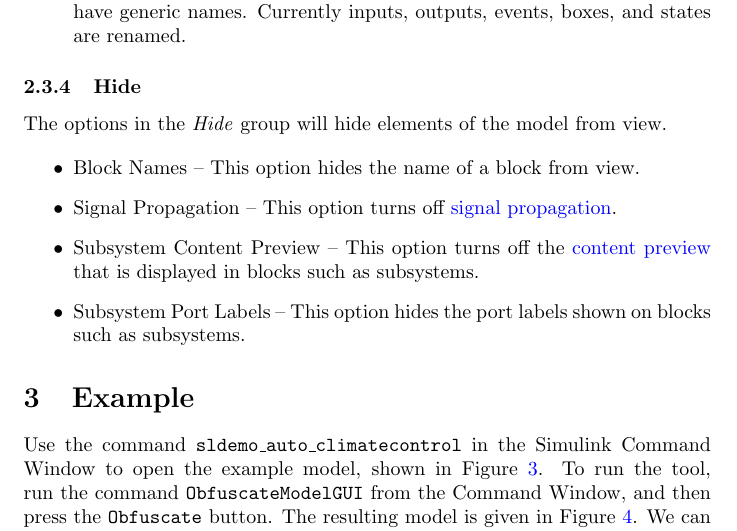
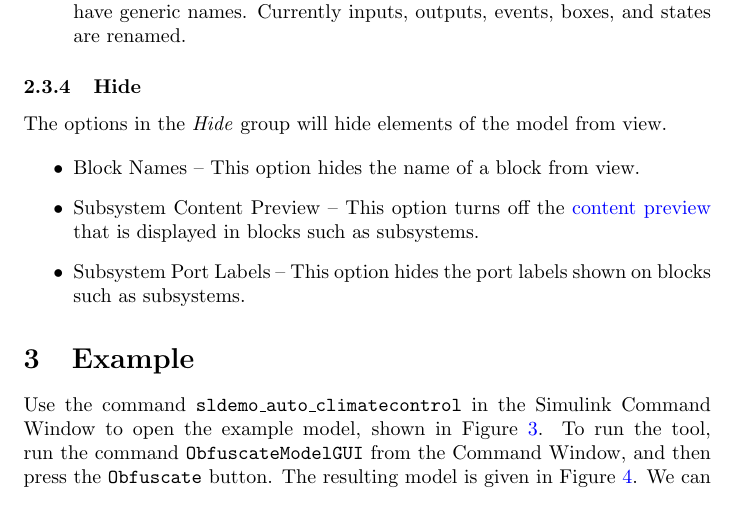
Before and after one commit to McSCert/Obfuscate-Model, a LaTeX document (doc/tex/ObfuscateModel_UserGuide.tex): part of page 7 of 8, cut so that both start at the same text. Compiled offline with pdfLaTeX.

Commit message:
Update User Guide by removing Hide: Signal Names option

```diff
--- a/doc/tex/ObfuscateModel_UserGuide.tex
+++ b/doc/tex/ObfuscateModel_UserGuide.tex
@@ -191,8 +191,6 @@ The options in the \emph{Hide} group will hide elements of the model from view.
 \begin{itemize}
 	\item Block Names -- This option hides the name of a block from view.
 
-	\item Signal Propagation -- This option turns off \href{https://www.mathworks.com/help/simulink/ug/signal-label-propagation.html}{signal propagation}.
-
 	\item Subsystem Content Preview -- This option turns off the \href{https://www.mathworks.com/help/simulink/ug/preview-content-of-hierarchical-items.html}{content preview} that is displayed in blocks such as subsystems.
 
 	\item Subsystem Port Labels -- This option hides the port labels shown on blocks such as subsystems.
```
Also changed, not shown: doc/ObfuscateModel_UserGuide.pdf (added), doc/figs/GUI.png, doc/tex/ObfuscateModel_UserGuide.pdf (deleted).
